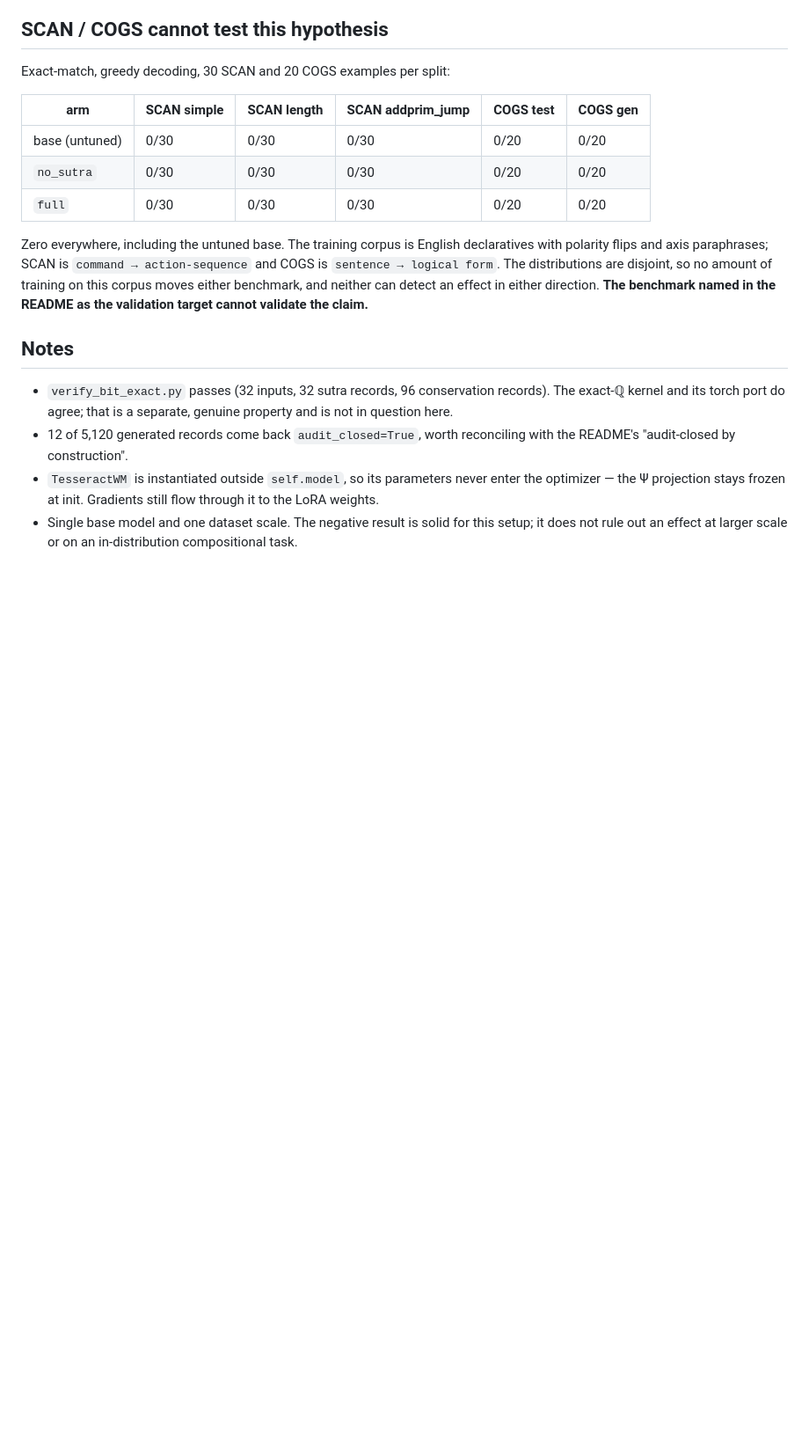
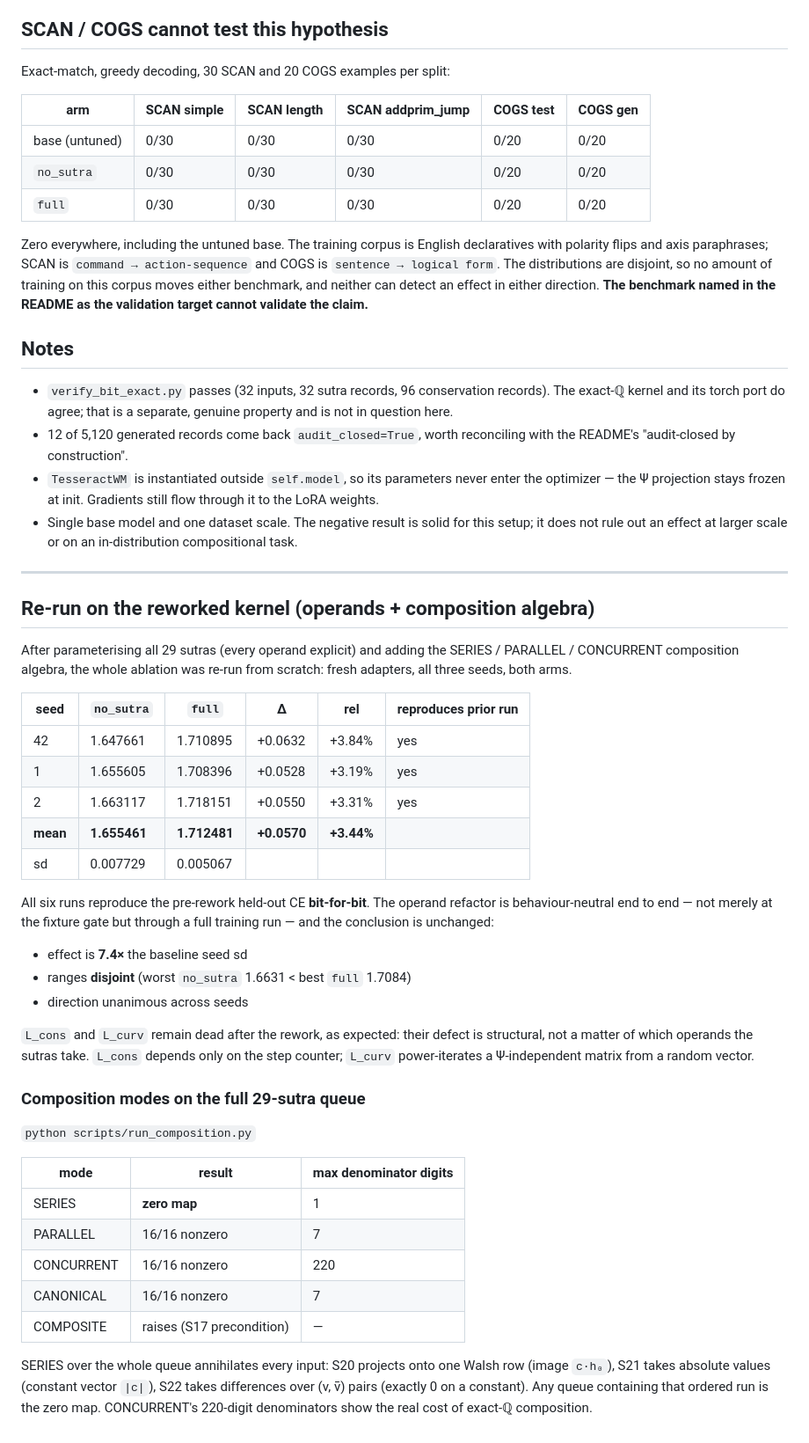
Before and after one commit to 12cymatics/quanqonscious, a Markdown page: vedic_trainer/ABLATION_RESULTS.md, the part around the change. Shown at 88% size. Drawn GitHub-style; blank space fills up the shorter version.

Commit message:
Re-run the ablation on the reworked kernel: results reproduce bit-for-bit
Fresh adapters, three seeds, both arms, after parameterising all 29 sutras
and adding the composition algebra. All six held-out CE values match the
pre-rework run exactly, so giving every sutra its operands is behaviour
neutral through a full training run, not just at the fixture gate.

mean held-out CE: no_sutra 1.655461 (sd 0.007729), full 1.712481
(sd 0.005067), delta +0.0570 (+3.44%), 7.4x the baseline seed sd, ranges
disjoint, direction unanimous. Conclusion unchanged: the sutra auxiliary
losses degrade held-out language modelling.

L_cons and L_curv are still dead after the rework, as expected — their
defect is structural, not about operands.

Co-Authored-By: Claude Opus 5 <noreply@anthropic.com>
Claude-Session: https://claude.ai/code/session_0157PQg7VGCxo5PB3YmXsdgi

```diff
--- a/vedic_trainer/ABLATION_RESULTS.md
+++ b/vedic_trainer/ABLATION_RESULTS.md
@@ -125,3 +125,50 @@ cannot validate the claim.**
 - Single base model and one dataset scale. The negative result is solid
   for this setup; it does not rule out an effect at larger scale or on
   an in-distribution compositional task.
+
+---
+
+## Re-run on the reworked kernel (operands + composition algebra)
+
+After parameterising all 29 sutras (every operand explicit) and adding the
+SERIES / PARALLEL / CONCURRENT composition algebra, the whole ablation was
+re-run from scratch: fresh adapters, all three seeds, both arms.
+
+| seed | `no_sutra` | `full` | Δ | rel | reproduces prior run |
+|---|---|---|---|---|---|
+| 42 | 1.647661 | 1.710895 | +0.0632 | +3.84% | yes |
+| 1 | 1.655605 | 1.708396 | +0.0528 | +3.19% | yes |
+| 2 | 1.663117 | 1.718151 | +0.0550 | +3.31% | yes |
+| **mean** | **1.655461** | **1.712481** | **+0.0570** | **+3.44%** | |
+| sd | 0.007729 | 0.005067 | | | |
+
+All six runs reproduce the pre-rework held-out CE **bit-for-bit**. The
+operand refactor is behaviour-neutral end to end — not merely at the fixture
+gate but through a full training run — and the conclusion is unchanged:
+
+- effect is **7.4×** the baseline seed sd
+- ranges **disjoint** (worst `no_sutra` 1.6631 < best `full` 1.7084)
+- direction unanimous across seeds
+
+`L_cons` and `L_curv` remain dead after the rework, as expected: their defect
+is structural, not a matter of which operands the sutras take. `L_cons`
+depends only on the step counter; `L_curv` power-iterates a Ψ-independent
+matrix from a random vector.
+
+### Composition modes on the full 29-sutra queue
+
+`python scripts/run_composition.py`
+
+| mode | result | max denominator digits |
+|---|---|---|
+| SERIES | **zero map** | 1 |
+| PARALLEL | 16/16 nonzero | 7 |
+| CONCURRENT | 16/16 nonzero | 220 |
+| CANONICAL | 16/16 nonzero | 7 |
+| COMPOSITE | raises (S17 precondition) | — |
+
+SERIES over the whole queue annihilates every input: S20 projects onto one
+Walsh row (image `c·h₀`), S21 takes absolute values (constant vector `|c|`),
+S22 takes differences over (v, v̄) pairs (exactly 0 on a constant). Any queue
+containing that ordered run is the zero map. CONCURRENT's 220-digit
+denominators show the real cost of exact-ℚ composition.
```
